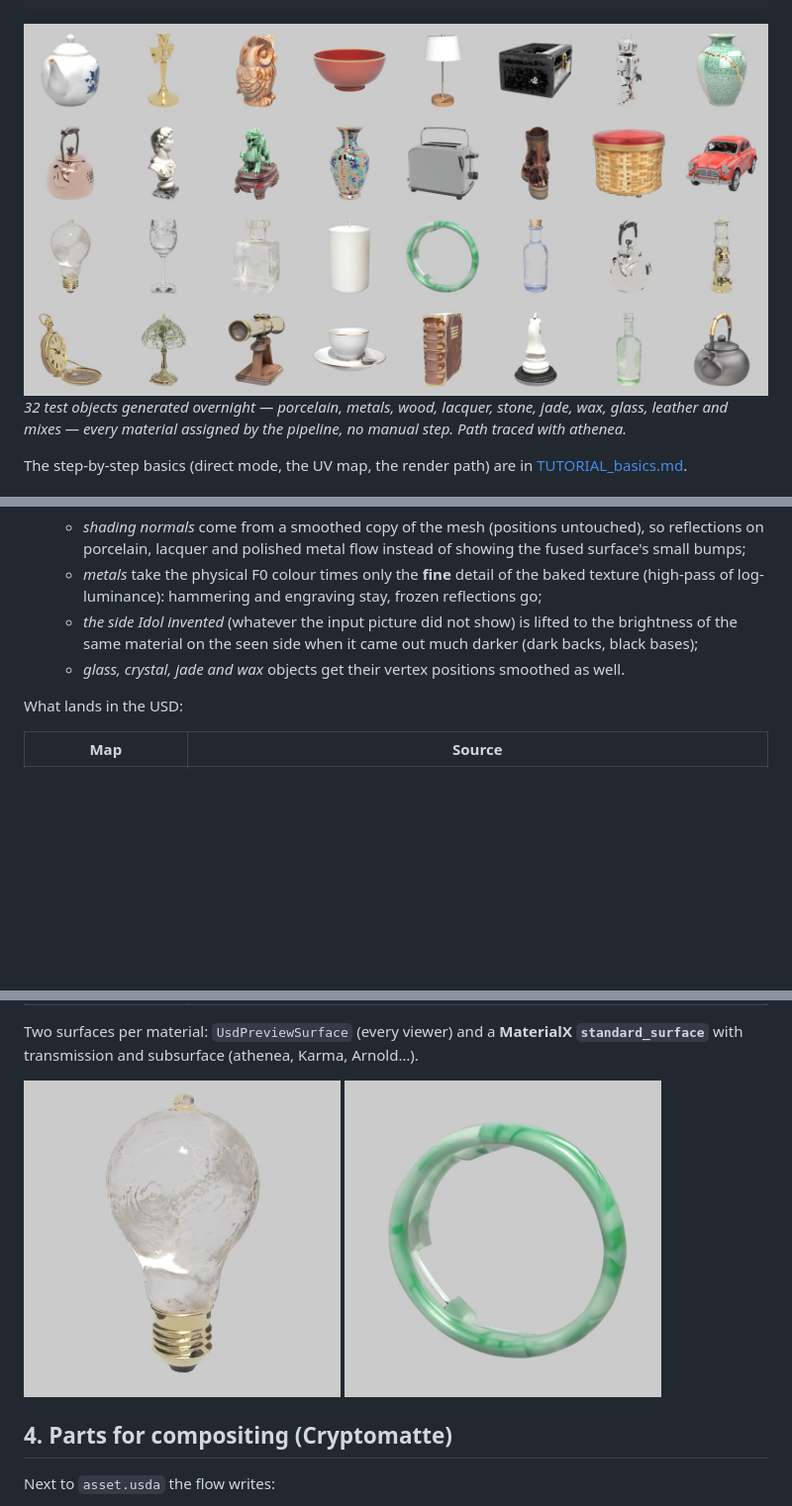
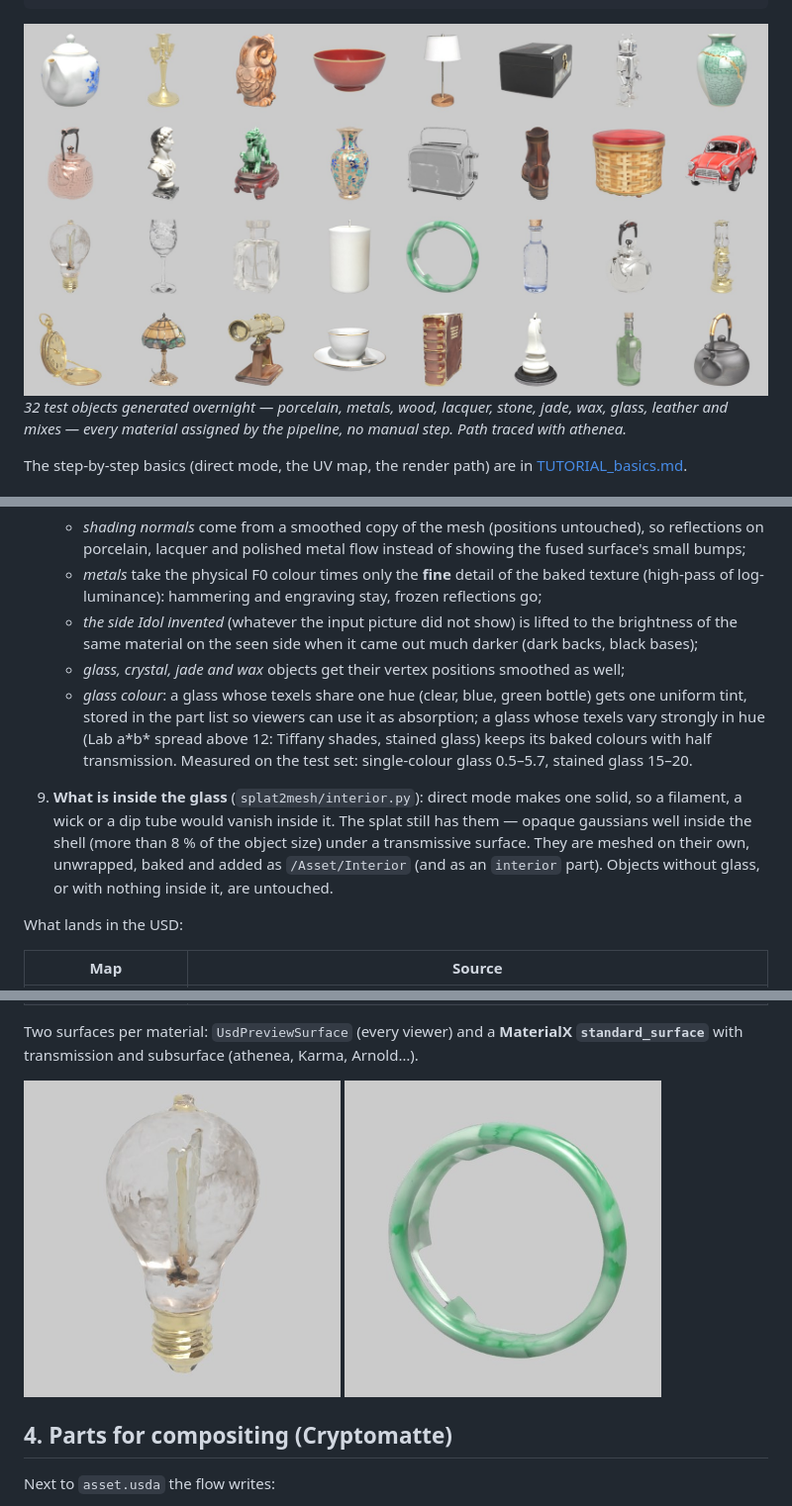
Before and after one commit to jesusluque/splat2mesh, a Markdown page: docs/TUTORIAL.md, 3 parts joined by grey strips. Shown at 99% size. GitHub-like rendering; pictures changed too: docs/img/bulb.jpg, docs/img/gallery.jpg, docs/img/jade.jpg; blank space fills up the shorter version.

```diff
--- a/docs/TUTORIAL.md
+++ b/docs/TUTORIAL.md
@@ -85,7 +85,16 @@ For every object:
      log-luminance): hammering and engraving stay, frozen reflections go;
    - *the side Idol invented* (whatever the input picture did not show) is lifted to the brightness of the same
      material on the seen side when it came out much darker (dark backs, black bases);
-   - *glass, crystal, jade and wax* objects get their vertex positions smoothed as well.
+   - *glass, crystal, jade and wax* objects get their vertex positions smoothed as well;
+   - *glass colour*: a glass whose texels share one hue (clear, blue, green bottle) gets one uniform tint, stored in
+     the part list so viewers can use it as absorption; a glass whose texels vary strongly in hue (Lab a\*b\* spread
+     above 12: Tiffany shades, stained glass) keeps its baked colours with half transmission. Measured on the test
+     set: single-colour glass 0.5–5.7, stained glass 15–20.
+
+9. **What is inside the glass** (`splat2mesh/interior.py`): direct mode makes one solid, so a filament, a wick or a
+   dip tube would vanish inside it. The splat still has them — opaque gaussians well inside the shell (more than 8 %
+   of the object size) under a transmissive surface. They are meshed on their own, unwrapped, baked and added as
+   `/Asset/Interior` (and as an `interior` part). Objects without glass, or with nothing inside it, are untouched.
 
 What lands in the USD:
 
```
Also changed, not shown: other parts of docs/TUTORIAL.md (+2 -1 lines), LOOP.md (+3 -0 lines), 8 other files.
